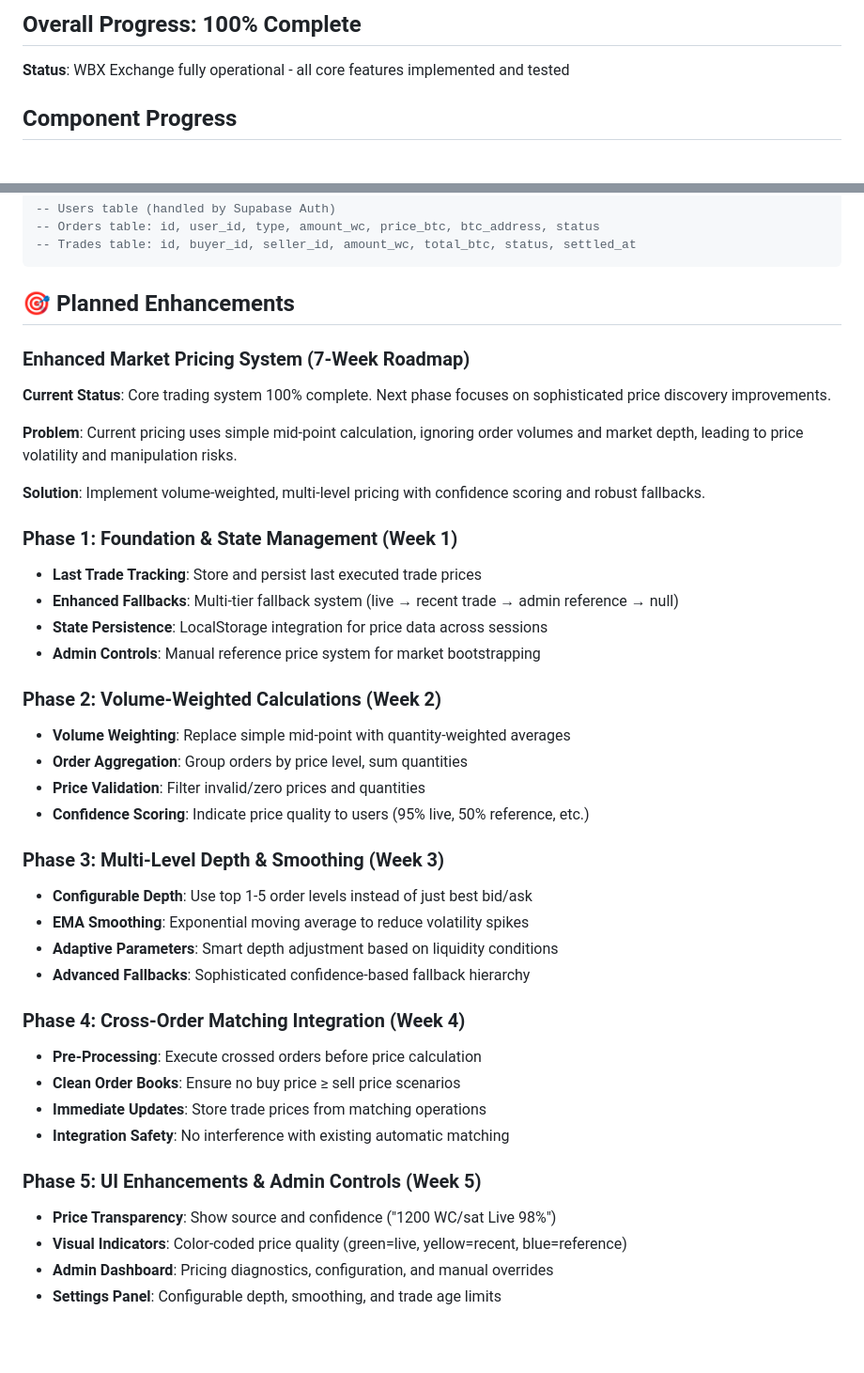
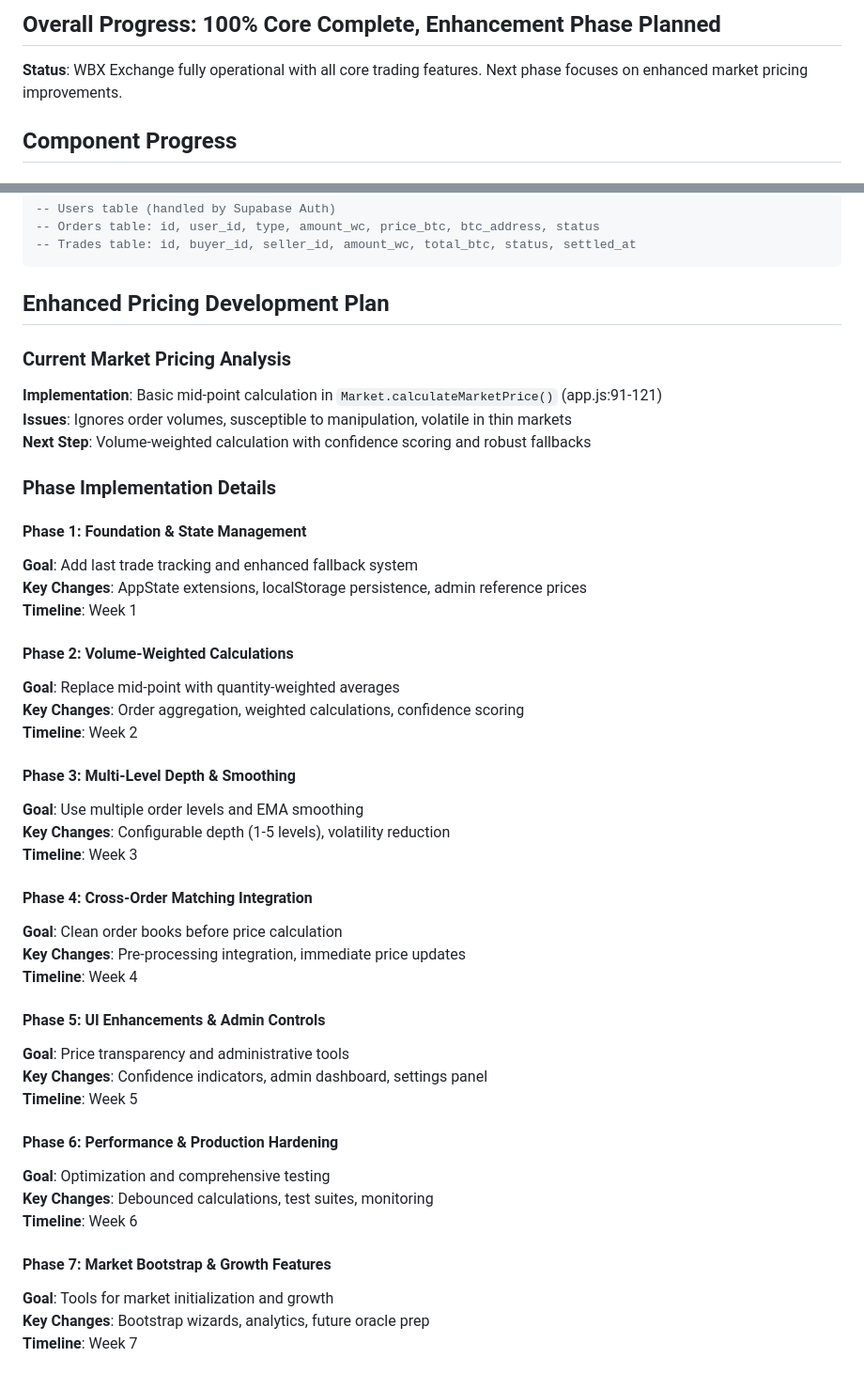
Before and after one commit to jelloshooter848/webcash-bitcoin-exchange, a Markdown page: dev/progress.md, 2 parts joined by grey strips. Shown at 94% size. GitHub-like rendering; blank space fills up the shorter version.

Commit message:
Restructure progress.md to integrate pricing enhancements
- Updated overall progress status to reflect enhancement phase
- Integrated planned pricing improvements into existing structure
- Clarified current vs. planned features to avoid confusion
- Added 7-phase enhancement roadmap as new section
- Marked existing pricing as basic implementation with enhancements planned

🤖 Generated with [Claude Code](https://claude.ai/code)

Co-Authored-By: Claude <noreply@anthropic.com>

````diff
--- a/dev/progress.md
+++ b/dev/progress.md
@@ -6,7 +6,7 @@
 
-## Overall Progress: 100% Complete
+## Overall Progress: 100% Core Complete, Enhancement Phase Planned
 
-**Status**: WBX Exchange fully operational - all core features implemented and tested
+**Status**: WBX Exchange fully operational with all core trading features. Next phase focuses on enhanced market pricing improvements.
 
 ## Component Progress
 
@@ -137,43 +146,47 @@ Based on `WBX_Technical_Framework.md`:
 -- Trades table: id, buyer_id, seller_id, amount_wc, total_btc, status, settled_at
 ```
 
-## 🎯 Planned Enhancements
+## Enhanced Pricing Development Plan
 
-### Enhanced Market Pricing System (7-Week Roadmap)
+### Current Market Pricing Analysis
+**Implementation**: Basic mid-point calculation in `Market.calculateMarketPrice()` (app.js:91-121)
+**Issues**: Ignores order volumes, susceptible to manipulation, volatile in thin markets
+**Next Step**: Volume-weighted calculation with confidence scoring and robust fallbacks
 
-**Current Status**: Core trading system 100% complete. Next phase focuses on sophisticated price discovery improvements.
+### Phase Implementation Details
 
-**Problem**: Current pricing uses simple mid-point calculation, ignoring order volumes and market depth, leading to price volatility and manipulation risks.
+#### Phase 1: Foundation & State Management
+**Goal**: Add last trade tracking and enhanced fallback system
+**Key Changes**: AppState extensions, localStorage persistence, admin reference prices
+**Timeline**: Week 1
 
-**Solution**: Implement volume-weighted, multi-level pricing with confidence scoring and robust fallbacks.
+#### Phase 2: Volume-Weighted Calculations
+**Goal**: Replace mid-point with quantity-weighted averages
+**Key Changes**: Order aggregation, weighted calculations, confidence scoring
+**Timeline**: Week 2
 
-### Phase 1: Foundation & State Management (Week 1)
-- **Last Trade Tracking**: Store and persist last executed trade prices
-- **Enhanced Fallbacks**: Multi-tier fallback system (live → recent trade → admin reference → null)
-- **State Persistence**: LocalStorage integration for price data across sessions
-- **Admin Controls**: Manual reference price system for market bootstrapping
+#### Phase 3: Multi-Level Depth & Smoothing
+**Goal**: Use multiple order levels and EMA smoothing
+**Key Changes**: Configurable depth (1-5 levels), volatility reduction
+**Timeline**: Week 3
 
-### Phase 2: Volume-Weighted Calculations (Week 2)
-- **Volume Weighting**: Replace simple mid-point with quantity-weighted averages
-- **Order Aggregation**: Group orders by price level, sum quantities
-- **Price Validation**: Filter invalid/zero prices and quantities
-- **Confidence Scoring**: Indicate price quality to users (95% live, 50% reference, etc.)
+#### Phase 4: Cross-Order Matching Integration
+**Goal**: Clean order books before price calculation
+**Key Changes**: Pre-processing integration, immediate price updates
+**Timeline**: Week 4
 
-### Phase 3: Multi-Level Depth & Smoothing (Week 3)
-- **Configurable Depth**: Use top 1-5 order levels instead of just best bid/ask
-- **EMA Smoothing**: Exponential moving average to reduce volatility spikes
-- **Adaptive Parameters**: Smart depth adjustment based on liquidity conditions
-- **Advanced Fallbacks**: Sophisticated confidence-based fallback hierarchy
+#### Phase 5: UI Enhancements & Admin Controls
+**Goal**: Price transparency and administrative tools
+**Key Changes**: Confidence indicators, admin dashboard, settings panel
+**Timeline**: Week 5
 
-### Phase 4: Cross-Order Matching Integration (Week 4)
-- **Pre-Processing**: Execute crossed orders before price calculation
-- **Clean Order Books**: Ensure no buy price ≥ sell price scenarios
-- **Immediate Updates**: Store trade prices from matching operations
-- **Integration Safety**: No interference with existing automatic matching
+#### Phase 6: Performance & Production Hardening
+**Goal**: Optimization and comprehensive testing
+**Key Changes**: Debounced calculations, test suites, monitoring
+**Timeline**: Week 6
 
-### Phase 5: UI Enhancements & Admin Controls (Week 5)
-- **Price Transparency**: Show source and confidence ("1200 WC/sat Live 98%")
-- **Visual Indicators**: Color-coded price quality (green=live, yellow=recent, blue=reference)
-- **Admin Dashboard**: Pricing diagnostics, configuration, and manual overrides
-- **Settings Panel**: Configurable depth, smoothing, and trade age limits
+#### Phase 7: Market Bootstrap & Growth Features
+**Goal**: Tools for market initialization and growth
+**Key Changes**: Bootstrap wizards, analytics, future oracle prep
+**Timeline**: Week 7
 
````
Also changed, not shown: other parts of dev/progress.md (+19 -29 lines).
